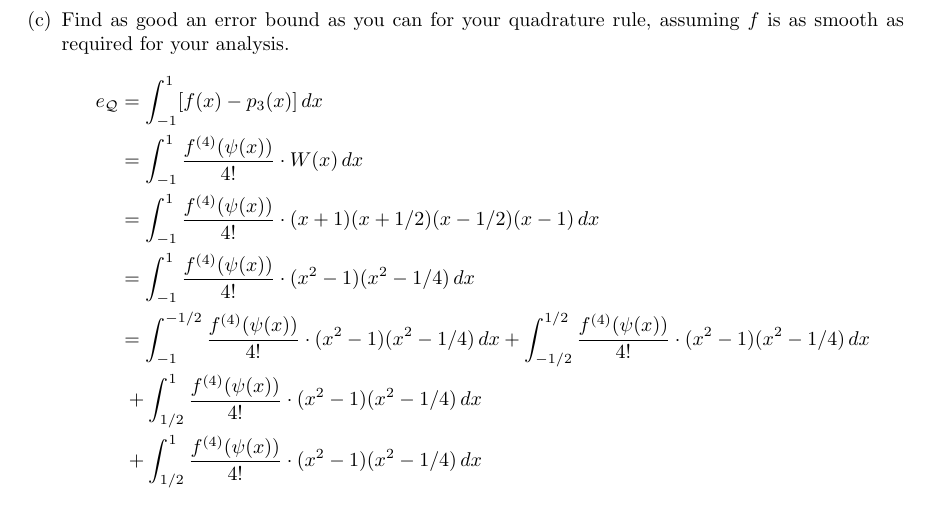
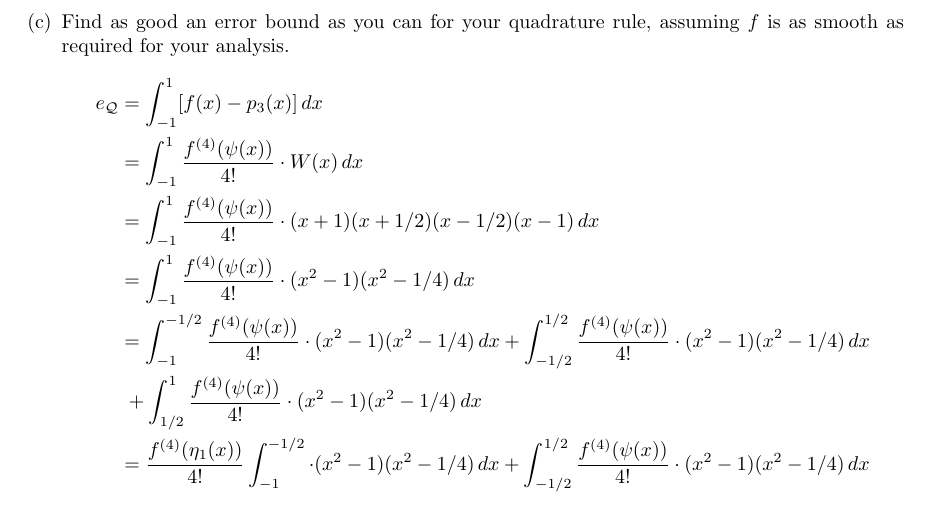
Before and after one commit to poonkeegan/school, a LaTeX document (cscd37/assgn2.tex): part of page 10 of 10, cut so that both start at the same text. Compiled offline with pdfLaTeX.

Commit message:
Mon Mar 12 15:42:21 EDT 2018

```diff
--- a/cscd37/assgn2.tex
+++ b/cscd37/assgn2.tex
@@ -341,7 +341,7 @@ poonkeeg\\
                 &= \int_{-1}^1 \frac{f^{(4)}(\psi(x))}{4!} \cdot (x^2 - 1)(x^2 - 1/4) \, dx \\
                 &= \int_{-1}^{-1/2} \frac{f^{(4)}(\psi(x))}{4!} \cdot (x^2 - 1)(x^2 - 1/4) \, dx + \int_{-1/2}^{1/2} \frac{f^{(4)}(\psi(x))}{4!} \cdot (x^2 - 1)(x^2 - 1/4) \, dx \\
                 &\; + \int_{1/2}^{1} \frac{f^{(4)}(\psi(x))}{4!} \cdot (x^2 - 1)(x^2 - 1/4) \, dx \\
-                &\; + \int_{1/2}^{1} \frac{f^{(4)}(\psi(x))}{4!} \cdot (x^2 - 1)(x^2 - 1/4) \, dx \\
+                &= \frac{f^{(4)}(\eta_1(x))}{4!} \int_{-1}^{-1/2} \cdot (x^2 - 1)(x^2 - 1/4) \, dx + \int_{-1/2}^{1/2} \frac{f^{(4)}(\psi(x))}{4!} \cdot (x^2 - 1)(x^2 - 1/4) \, dx \\
             \end{align*}
         \end{enumerate}
 \end{enumerate}
```
Also changed, not shown: cscd37/assgn2.pdf.
